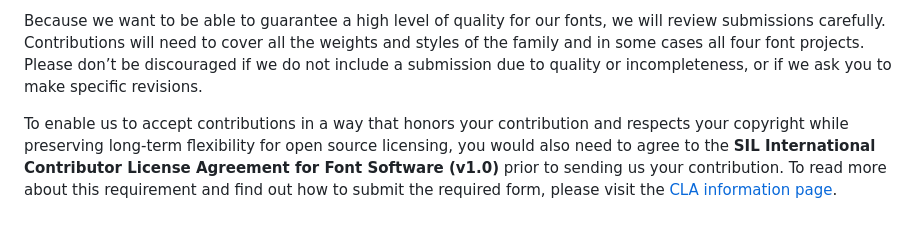
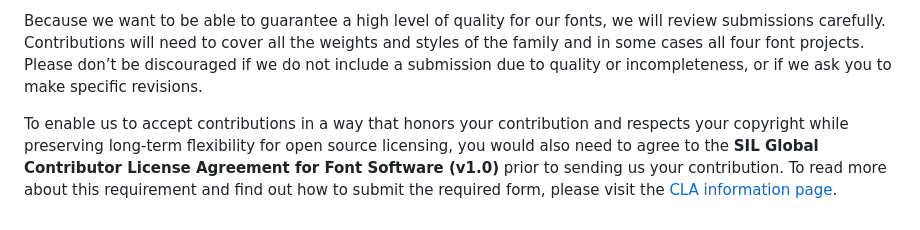
Before and after one commit to silnrsi/font-japa-sans-oriya, a Markdown page: documentation/source/developer.md, the part around one of its changes. Drawn GitHub-style.

Commit message:
Fix developer.md documentation for SIL Global and feax link. [nobuild]

```diff
--- a/documentation/source/developer.md
+++ b/documentation/source/developer.md
@@ -29,4 +29,4 @@ We warmly welcome contributions to the fonts, such as new glyphs, enhanced smart
 
 Because we want to be able to guarantee a high level of quality for our fonts, we will review submissions carefully. Contributions will need to cover all the weights and styles of the family and in some cases all four font projects. Please don’t be discouraged if we do not include a submission due to quality or incompleteness, or if we ask you to make specific revisions.
 
-To enable us to accept contributions in a way that honors your contribution and respects your copyright while preserving long-term flexibility for open source licensing, you would also need to agree to the **SIL International Contributor License Agreement for Font Software (v1.0)** prior to sending us your contribution. To read more about this requirement and find out how to submit the required form, please visit the [CLA information page](https://software.sil.org/fontcla).
+To enable us to accept contributions in a way that honors your contribution and respects your copyright while preserving long-term flexibility for open source licensing, you would also need to agree to the **SIL Global Contributor License Agreement for Font Software (v1.0)** prior to sending us your contribution. To read more about this requirement and find out how to submit the required form, please visit the [CLA information page](https://software.sil.org/fontcla).
```
Also changed, not shown: other parts of documentation/source/developer.md (+1 -1 lines).
